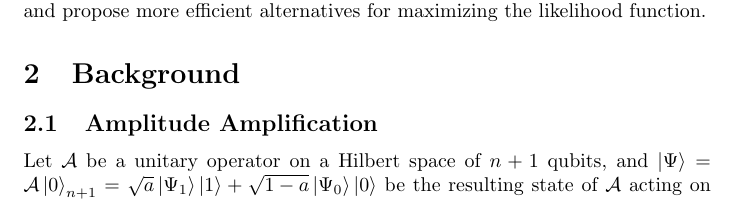
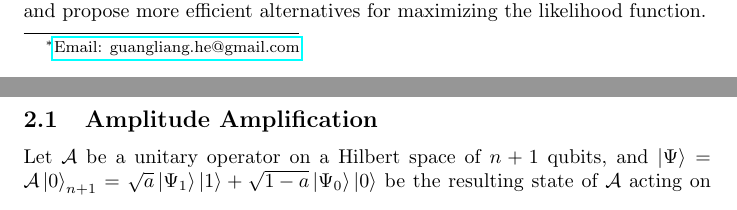
Before and after one commit to ghe2014/MLAE, a LaTeX paper (MLAE.tex): part of page 1 of 9 before the commit and two parts of pages 1 and 2 of 9 after it, the two joined at a grey line, cut so that both start at the same text. Compiled offline with pdfLaTeX.

Commit message:
add email address to tex file.

```diff
--- a/MLAE.tex
+++ b/MLAE.tex
@@ -6,7 +6,9 @@
 \usepackage[noend]{algpseudocode}
 \usepackage{hyperref}
 \title{On Maximum Likelihood in Amplitude Estimation without Phase Estimation}
-\author{Guangliang He}
+\author{Guangliang He
+  \thanks{\href{mailto:guangliang.he@gmail.com}
+    {Email: guangliang.he@gmail.com}}}
 \date{\today}
 
 \begin{document}
```
